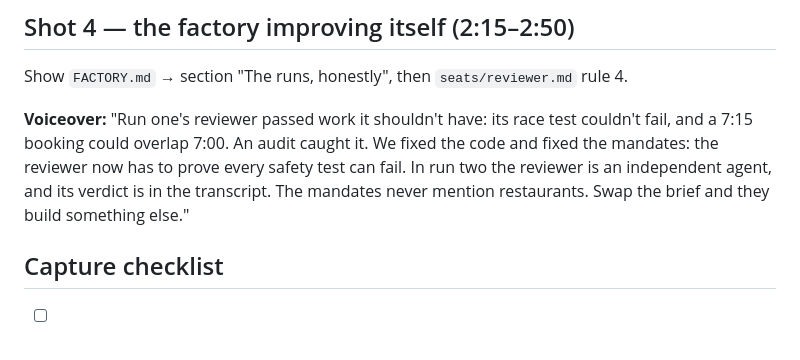
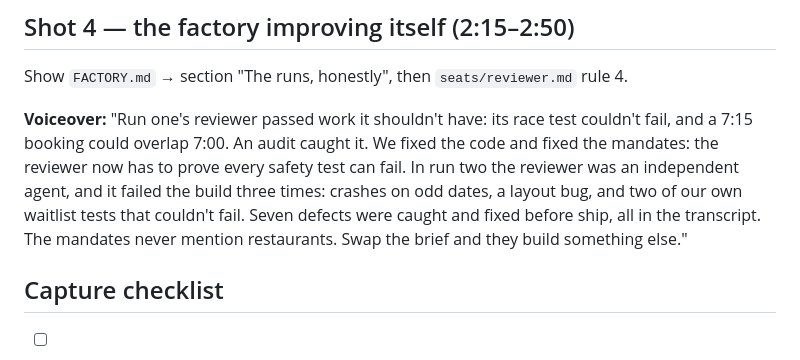
Before and after one commit to yasmeen/hackathon-dark-factory, a Markdown page: video-script.md, the part around the change. Rendered like a GitHub page.

```diff
--- a/video-script.md
+++ b/video-script.md
@@ -69,9 +69,11 @@ rule 4.
 **Voiceover:** "Run one's reviewer passed work it shouldn't have: its race
 test couldn't fail, and a 7:15 booking could overlap 7:00. An audit caught
 it. We fixed the code and fixed the mandates: the reviewer now has to prove
-every safety test can fail. In run two the reviewer is an independent agent,
-and its verdict is in the transcript. The mandates never mention
-restaurants. Swap the brief and they build something else."
+every safety test can fail. In run two the reviewer was an independent
+agent, and it failed the build three times: crashes on odd dates, a layout
+bug, and two of our own waitlist tests that couldn't fail. Seven defects
+were caught and fixed before ship, all in the transcript. The mandates never
+mention restaurants. Swap the brief and they build something else."
 
 ## Capture checklist
 - [ ] Shot 1: live Band Desktop room run (requires the desktop app + account)
```
Also changed, not shown: FACTORY.md (+7 -2 lines).
